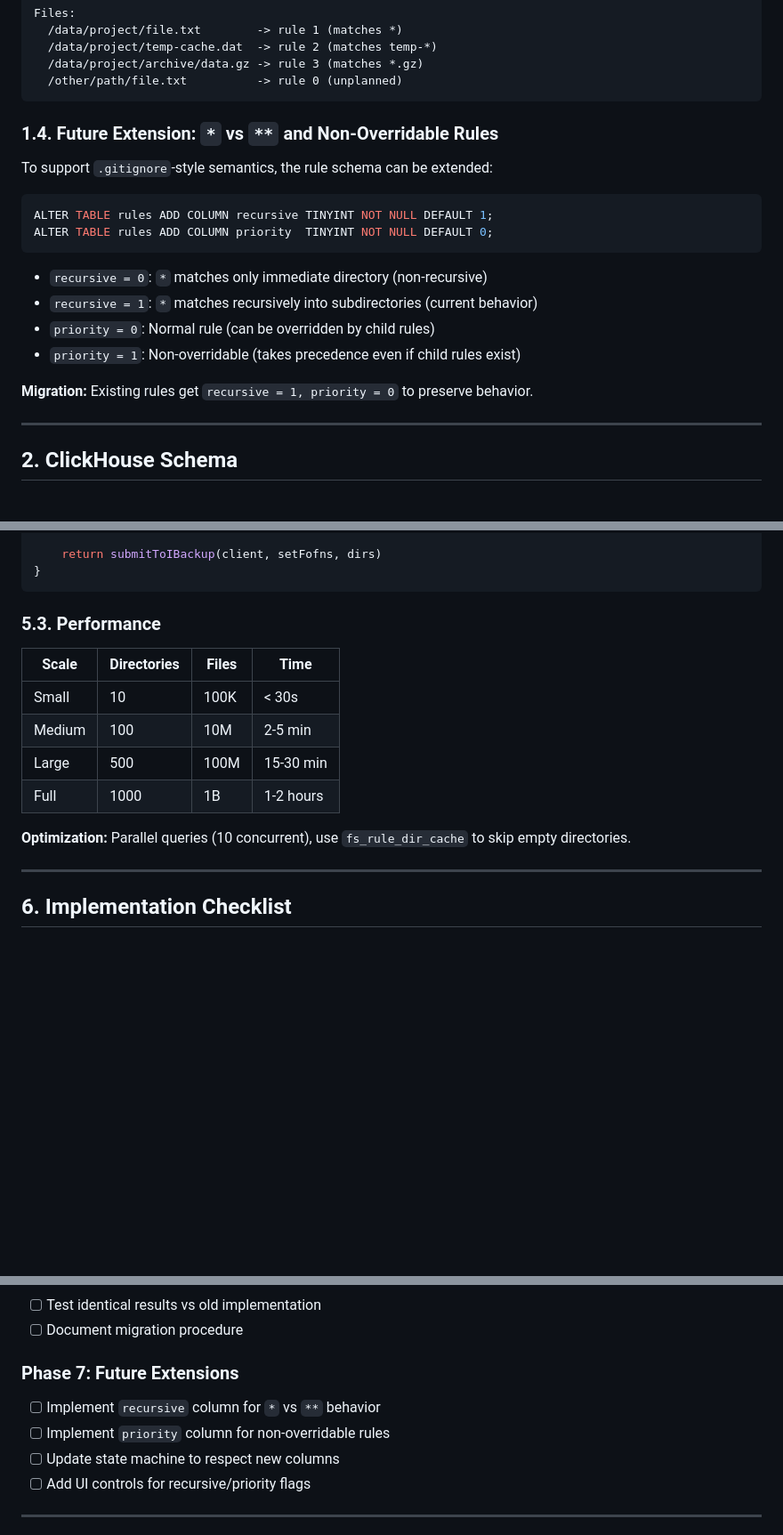
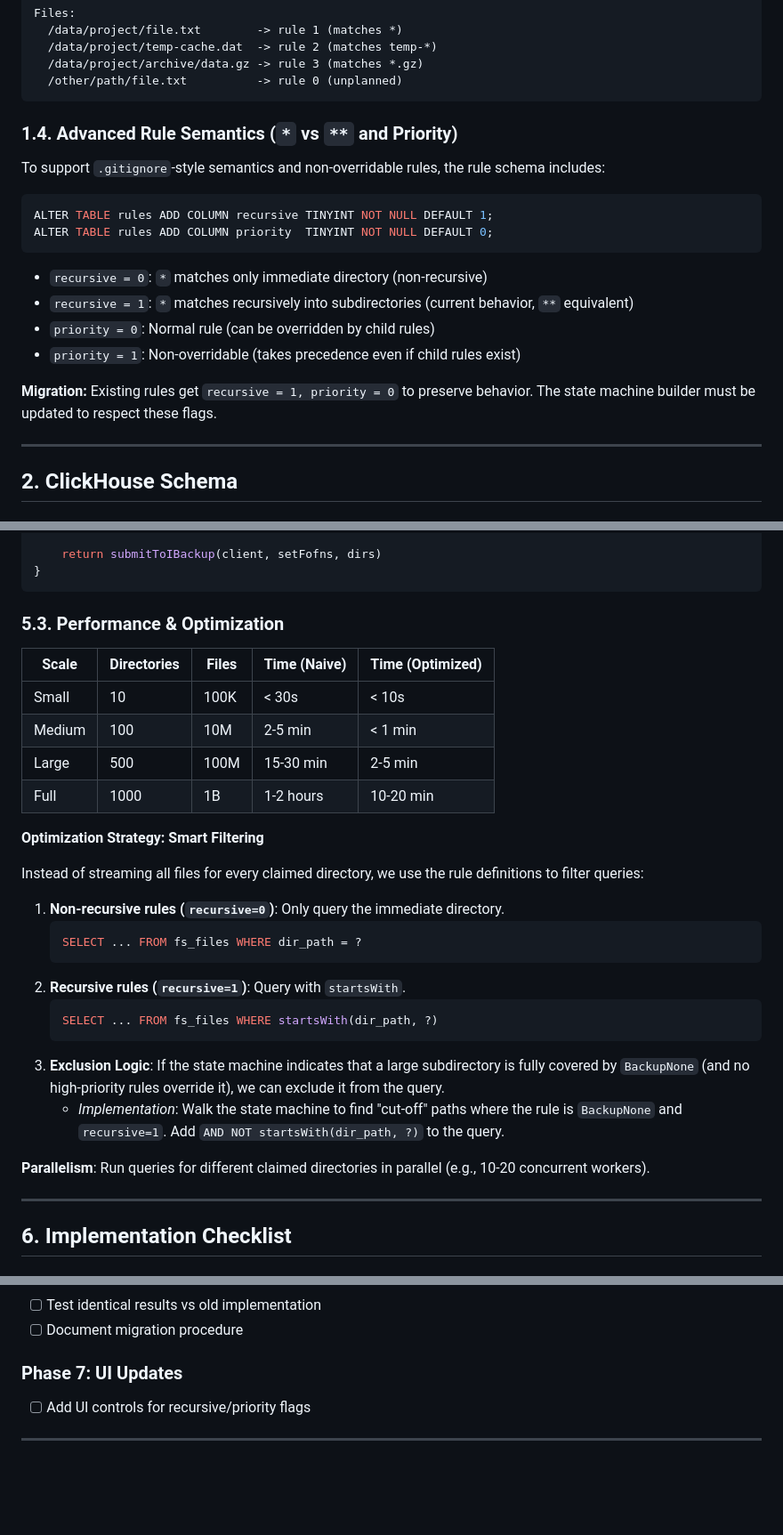
Before and after one commit to wtsi-hgi/backup-plans, a Markdown page: clickhouse-specs.md, 3 parts joined by grey strips. Shown: that part at 89% size. Drawn GitHub-style; blank space fills up the shorter version.

Commit message:
Specs improved

````diff
--- a/clickhouse-specs.md
+++ b/clickhouse-specs.md
@@ -75,9 +75,9 @@ Files:
   /other/path/file.txt          -> rule 0 (unplanned)
 ```
 
-### 1.4. Future Extension: `*` vs `**` and Non-Overridable Rules
+### 1.4. Advanced Rule Semantics (`*` vs `**` and Priority)
 
-To support `.gitignore`-style semantics, the rule schema can be extended:
+To support `.gitignore`-style semantics and non-overridable rules, the rule schema includes:
 
 ```sql
 ALTER TABLE rules ADD COLUMN recursive TINYINT NOT NULL DEFAULT 1;
@@ -85,11 +85,12 @@ ALTER TABLE rules ADD COLUMN priority  TINYINT NOT NULL DEFAULT 0;
 ```
 
 - `recursive = 0`: `*` matches only immediate directory (non-recursive)
-- `recursive = 1`: `*` matches recursively into subdirectories (current behavior)
+- `recursive = 1`: `*` matches recursively into subdirectories (current behavior, `**` equivalent)
 - `priority = 0`: Normal rule (can be overridden by child rules)
 - `priority = 1`: Non-overridable (takes precedence even if child rules exist)
 
 **Migration:** Existing rules get `recursive = 1, priority = 0` to preserve behavior.
+The state machine builder must be updated to respect these flags.
 
 ---
 
@@ -318,16 +320,31 @@ func Backup(ctx context.Context, planDB *db.DB, chConn clickhouse.Conn,
 }
 ```
 
-### 5.3. Performance
+### 5.3. Performance & Optimization
 
-| Scale | Directories | Files | Time |
-|-------|-------------|-------|------|
-| Small | 10 | 100K | < 30s |
-| Medium | 100 | 10M | 2-5 min |
-| Large | 500 | 100M | 15-30 min |
-| Full | 1000 | 1B | 1-2 hours |
+| Scale | Directories | Files | Time (Naive) | Time (Optimized) |
+|-------|-------------|-------|--------------|------------------|
+| Small | 10 | 100K | < 30s | < 10s |
+| Medium | 100 | 10M | 2-5 min | < 1 min |
+| Large | 500 | 100M | 15-30 min | 2-5 min |
+| Full | 1000 | 1B | 1-2 hours | 10-20 min |
 
-**Optimization:** Parallel queries (10 concurrent), use `fs_rule_dir_cache` to skip empty directories.
+**Optimization Strategy: Smart Filtering**
+
+Instead of streaming all files for every claimed directory, we use the rule definitions to filter queries:
+
+1. **Non-recursive rules (`recursive=0`)**: Only query the immediate directory.
+   ```sql
+   SELECT ... FROM fs_files WHERE dir_path = ?
+   ```
+2. **Recursive rules (`recursive=1`)**: Query with `startsWith`.
+   ```sql
+   SELECT ... FROM fs_files WHERE startsWith(dir_path, ?)
+   ```
+3. **Exclusion Logic**: If the state machine indicates that a large subdirectory is fully covered by `BackupNone` (and no high-priority rules override it), we can exclude it from the query.
+   - *Implementation*: Walk the state machine to find "cut-off" paths where the rule is `BackupNone` and `recursive=1`. Add `AND NOT startsWith(dir_path, ?)` to the query.
+
+**Parallelism**: Run queries for different claimed directories in parallel (e.g., 10-20 concurrent workers).
 
 ---
 
@@ -358,10 +375,7 @@ func Backup(ctx context.Context, planDB *db.DB, chConn clickhouse.Conn,
 - [ ] Test identical results vs old implementation
 - [ ] Document migration procedure
 
-### Phase 7: Future Extensions
-- [ ] Implement `recursive` column for `*` vs `**` behavior
-- [ ] Implement `priority` column for non-overridable rules
-- [ ] Update state machine to respect new columns
+### Phase 7: UI Updates
 - [ ] Add UI controls for recursive/priority flags
 
 ---
````
Also changed, not shown: other parts of clickhouse-specs.md (+3 -2 lines).
